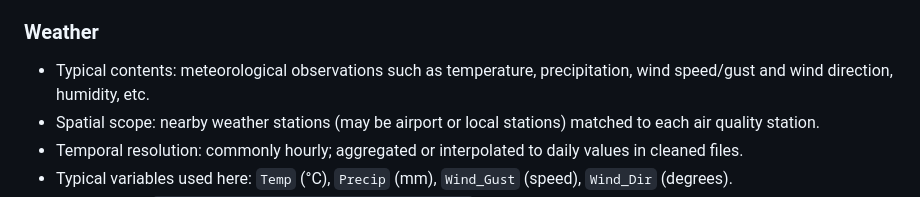
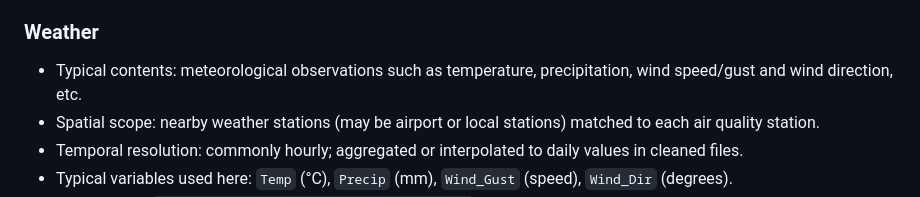
Before and after one commit to LoveraLokeswara/Traffic-and-Air-Quality-Analysis, a Markdown page: data/data_description.md, the part around one of its changes. Drawn GitHub-style.

```diff
--- a/data/data_description.md
+++ b/data/data_description.md
@@ -23,7 +23,7 @@ These were cleaned, aligned by date and station, and merged into per-station CSV
 - Notes: counts may include all vehicles or be stratified by vehicle class in raw data. Processing aggregated counts to daily totals or averages was performed in cleaning.
 
 ### Weather
-- Typical contents: meteorological observations such as temperature, precipitation, wind speed/gust and wind direction, humidity, etc.
+- Typical contents: meteorological observations such as temperature, precipitation, wind speed/gust and wind direction, etc.
 - Spatial scope: nearby weather stations (may be airport or local stations) matched to each air quality station.
 - Temporal resolution: commonly hourly; aggregated or interpolated to daily values in cleaned files.
 - Typical variables used here: `Temp` (°C), `Precip` (mm), `Wind_Gust` (speed), `Wind_Dir` (degrees).
```
Also changed, not shown: other parts of data/data_description.md (+1 -1 lines).
